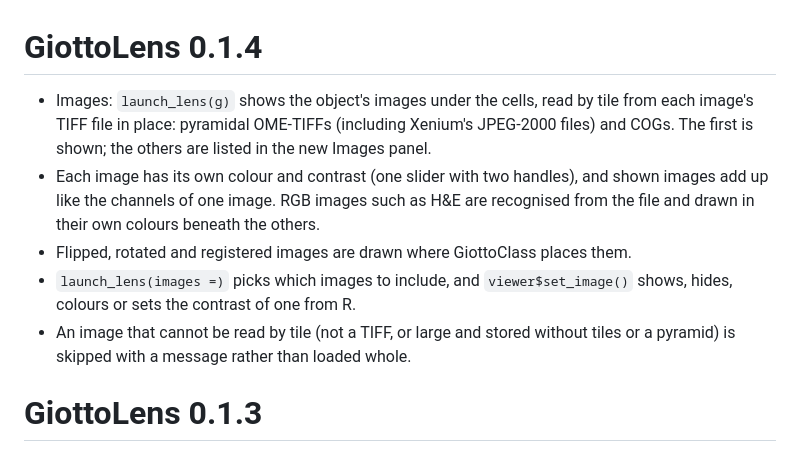
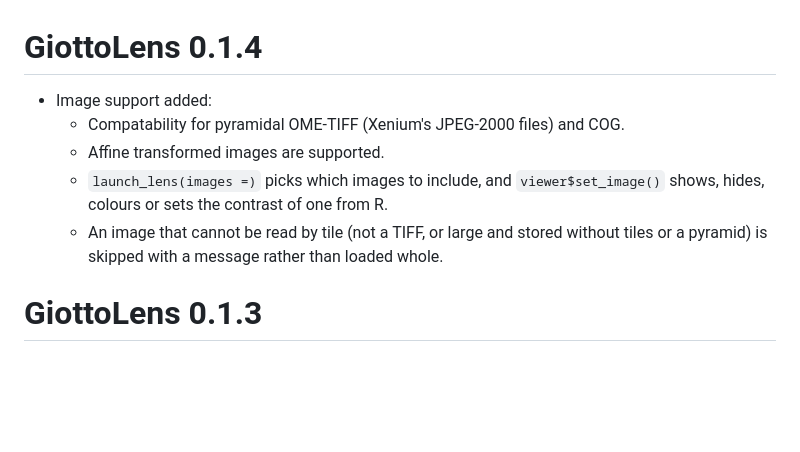
Before and after one commit to giotto-suite/GiottoLens, a Markdown page: NEWS.md, the part around the change. Drawn GitHub-style; blank space fills up the shorter version.

Commit message:
Revise image support section in NEWS.md
Updated image support details including compatibility for pyramidal OME-TIFF and affine transformed images.

```diff
--- a/NEWS.md
+++ b/NEWS.md
@@ -1,16 +1,12 @@
 # GiottoLens 0.1.4
 
-* Images: `launch_lens(g)` shows the object's images under the cells, read by tile from
-  each image's TIFF file in place: pyramidal OME-TIFFs (including Xenium's JPEG-2000 files)
-  and COGs. The first is shown; the others are listed in the new Images panel.
-* Each image has its own colour and contrast (one slider with two handles), and shown images
-  add up like the channels of one image. RGB images such as H&E are recognised from the file
-  and drawn in their own colours beneath the others.
-* Flipped, rotated and registered images are drawn where GiottoClass places them.
-* `launch_lens(images =)` picks which images to include, and `viewer$set_image()` shows,
-  hides, colours or sets the contrast of one from R.
-* An image that cannot be read by tile (not a TIFF, or large and stored without tiles or a
-  pyramid) is skipped with a message rather than loaded whole.
+* Image support added:
+  * Compatability for pyramidal OME-TIFF (Xenium's JPEG-2000 files) and COG.
+  * Affine transformed images are supported.
+  * `launch_lens(images =)` picks which images to include, and `viewer$set_image()` shows,
+    hides, colours or sets the contrast of one from R.
+  * An image that cannot be read by tile (not a TIFF, or large and stored without tiles or a
+    pyramid) is skipped with a message rather than loaded whole.
 
 # GiottoLens 0.1.3
 
```
